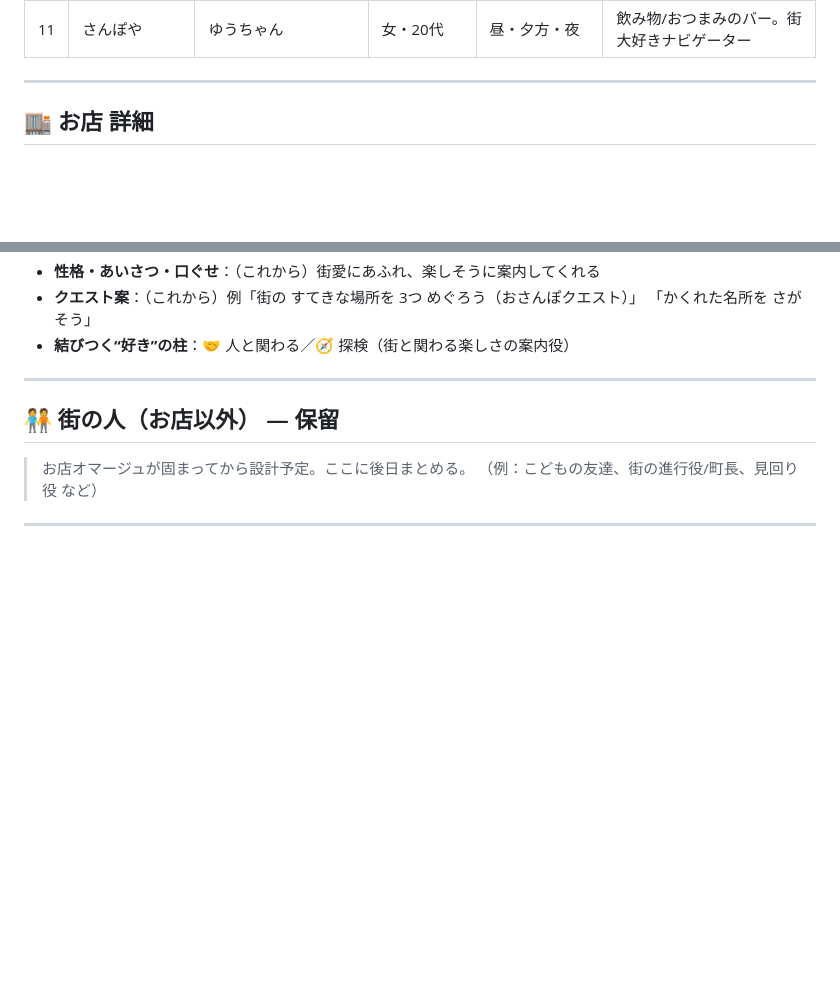
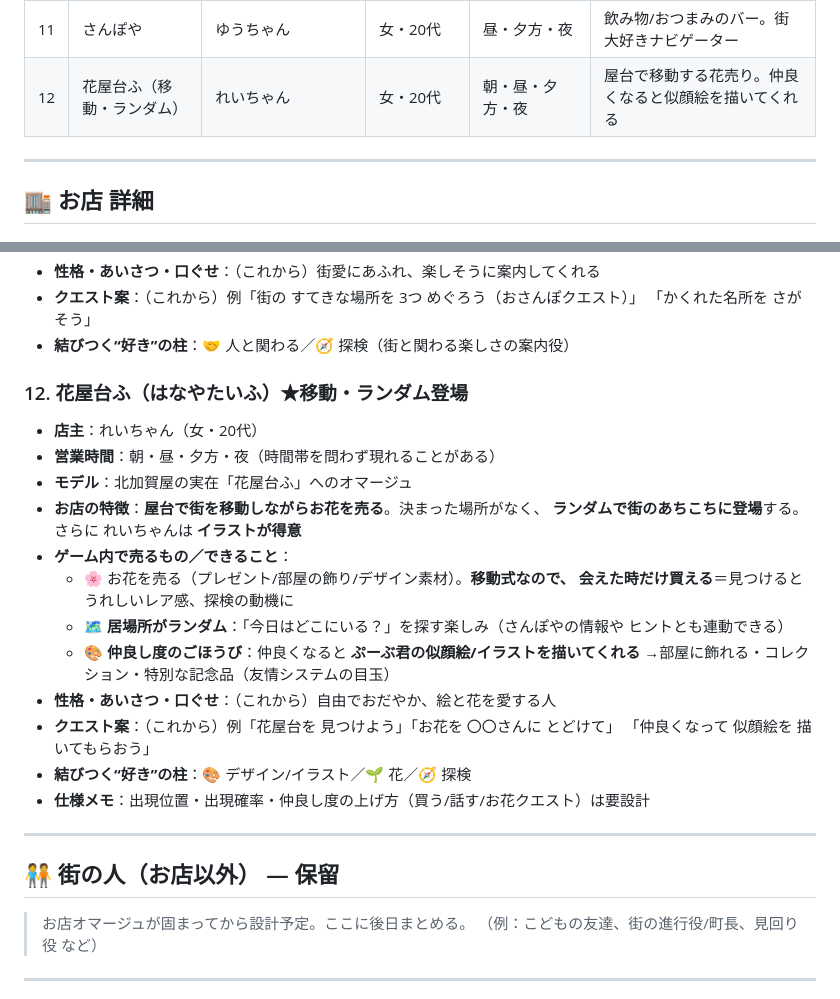
Before and after one commit to YasuKane55/slack_connect, a Markdown page: TOWN.md, 2 parts joined by grey strips. Drawn GitHub-style; blank space fills up the shorter version.

Commit message:
Add Hanayataifu (Rei), a roving random flower stall with art reward
Register the mobile flower stall that appears randomly around town
(exploration hook). Owner Rei is good at illustration: becoming
friends unlocks a drawn portrait reward (friendship system).

https://claude.ai/code/session_01VmUZCs8i6ZW6jfSa9WcoNQ

```diff
--- a/TOWN.md
+++ b/TOWN.md
@@ -46,6 +46,7 @@
 | 9 | こどもプーブリカ ★中心 | ミッキーさん／ひなこちゃん（1日交代） | 女・60代／女・20代 | 朝・昼・夕方 | 街の情報ハブ。ジュース/コーヒー。店主が日替わり |
 | 10 | ちからこぶ | ちからくん | 男・10代 | 昼・夕方 | こどもが店主の駄菓子屋さん |
 | 11 | さんぽや | ゆうちゃん | 女・20代 | 昼・夕方・夜 | 飲み物/おつまみのバー。街大好きナビゲーター |
+| 12 | 花屋台ふ（移動・ランダム） | れいちゃん | 女・20代 | 朝・昼・夕方・夜 | 屋台で移動する花売り。仲良くなると似顔絵を描いてくれる |
 
 ---
 
@@ -198,6 +199,25 @@
   「かくれた名所を さがそう」
 - **結びつく“好き”の柱**：🤝 人と関わる／🧭 探検（街と関わる楽しさの案内役）
 
+### 12. 花屋台ふ（はなやたいふ）★移動・ランダム登場
+- **店主**：れいちゃん（女・20代）
+- **営業時間**：朝・昼・夕方・夜（時間帯を問わず現れることがある）
+- **モデル**：北加賀屋の実在「花屋台ふ」へのオマージュ
+- **お店の特徴**：**屋台で街を移動しながらお花を売る**。決まった場所がなく、
+  **ランダムで街のあちこちに登場**する。さらに れいちゃんは **イラストが得意**
+- **ゲーム内で売るもの／できること**：
+  - 🌸 お花を売る（プレゼント/部屋の飾り/デザイン素材）。**移動式なので、
+    会えた時だけ買える**＝見つけるとうれしいレア感、探検の動機に
+  - 🗺 **居場所がランダム**：「今日はどこにいる？」を探す楽しみ（さんぽやの情報や
+    ヒントとも連動できる）
+  - 🎨 **仲良し度のごほうび**：仲良くなると **ぷーぶ君の似顔絵/イラストを描いてくれる**
+    →部屋に飾れる・コレクション・特別な記念品（友情システムの目玉）
+- **性格・あいさつ・口ぐせ**：（これから）自由でおだやか、絵と花を愛する人
+- **クエスト案**：（これから）例「花屋台を 見つけよう」「お花を 〇〇さんに とどけて」
+  「仲良くなって 似顔絵を 描いてもらおう」
+- **結びつく“好き”の柱**：🎨 デザイン/イラスト／🌱 花／🧭 探検
+- **仕様メモ**：出現位置・出現確率・仲良し度の上げ方（買う/話す/お花クエスト）は要設計
+
 <!-- 以下、お店を教えてもらうたびに同じ形式で追記していく -->
 
 ---
```
